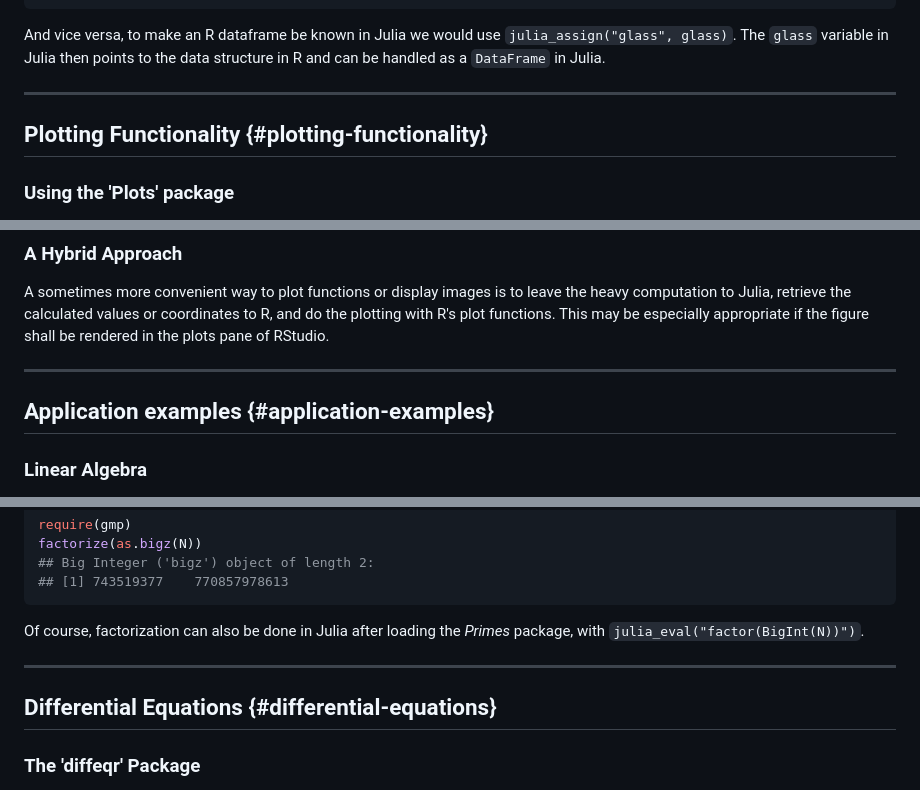
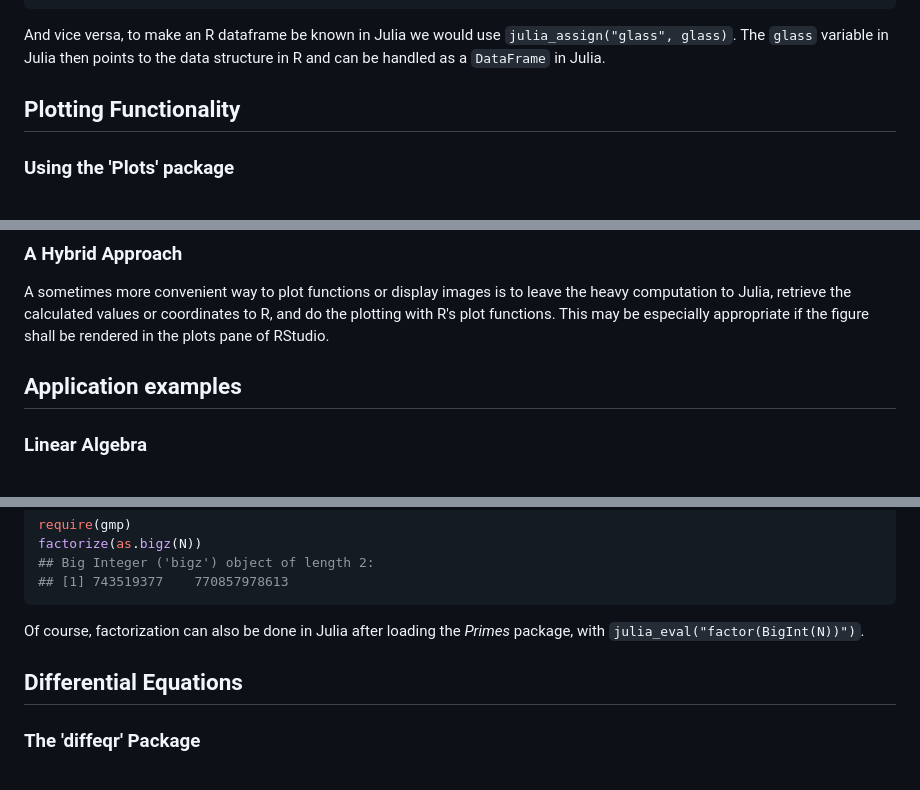
Before and after one commit to hwborchers/juliaCall2, a Markdown page: index.md, 3 parts joined by grey strips. GitHub-like rendering.

```diff
--- a/index.md
+++ b/index.md
@@ -538,9 +537,8 @@ head(glass)
 And vice versa, to make an R dataframe be known in Julia we would use `julia_assign("glass", glass)`.
 The `glass` variable in Julia then points to the data structure in R and can be handled as a `DataFrame` in Julia.
 
-------------------------------------------------------------------------
 
-## Plotting Functionality {#plotting-functionality}
+## Plotting Functionality
 
 ### Using the 'Plots' package
 
@@ -588,9 +586,8 @@ The package [Gadfly](http://gadflyjl.org/stable/) implements 'Grammar of Graphic
 A sometimes more convenient way to plot functions or display images is to leave the heavy computation to Julia, retrieve the calculated values or coordinates to R, and do the plotting with R's plot functions.
 This may be especially appropriate if the figure shall be rendered in the plots pane of RStudio.
 
-------------------------------------------------------------------------
 
-## Application examples {#application-examples}
+## Application examples
 
 ### Linear Algebra
 
@@ -807,9 +804,8 @@ factorize(as.bigz(N))
 
 Of course, factorization can also be done in Julia after loading the *Primes* package, with `julia_eval("factor(BigInt(N))")`.
 
-------------------------------------------------------------------------
 
-## Differential Equations {#differential-equations}
+## Differential Equations
 
 ### The 'diffeqr' Package
 
```
Also changed, not shown: other parts of index.md (+8 -9 lines).
